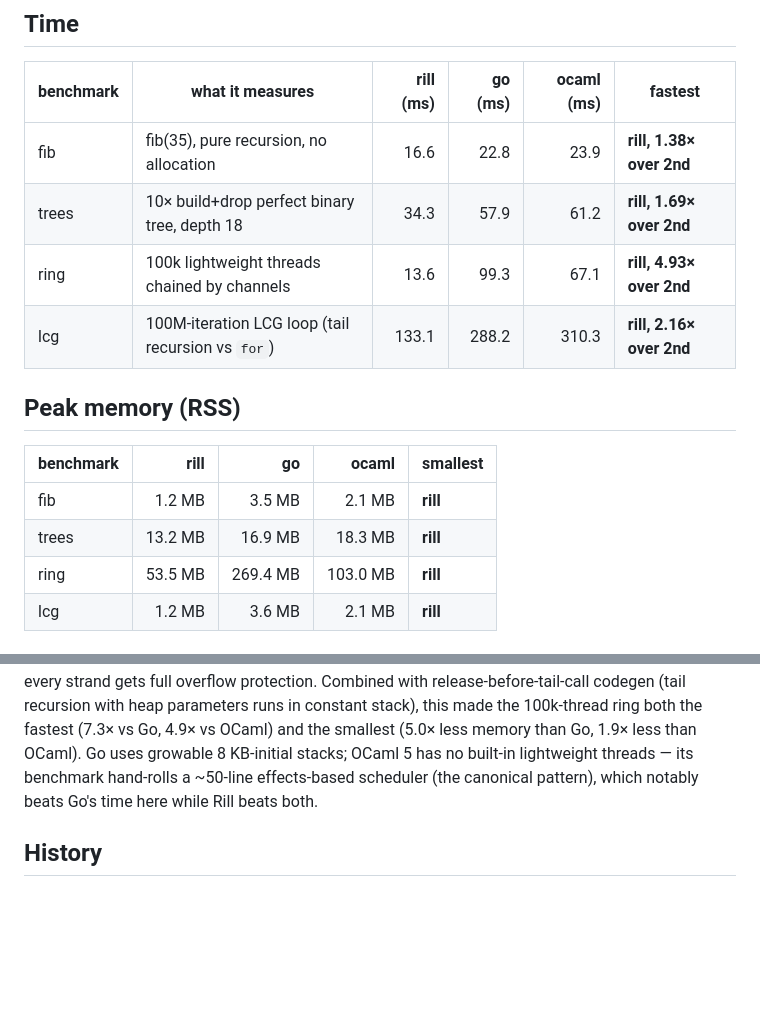
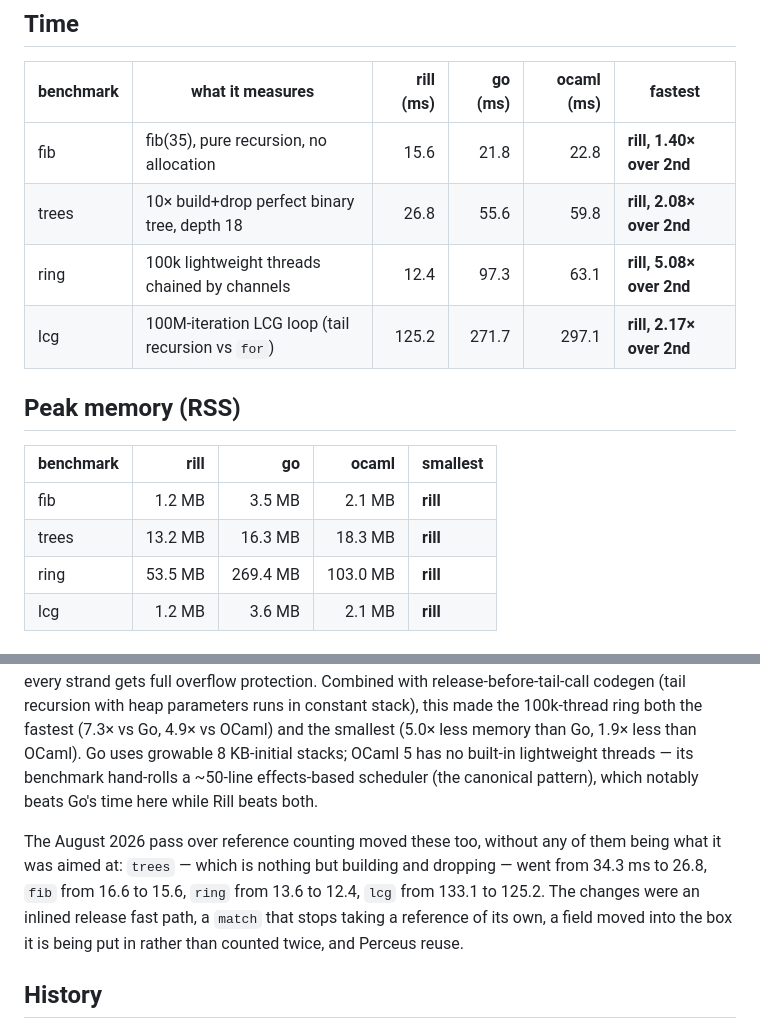
Before and after one commit to parisxmas/rill, a Markdown page: benchmarks/BENCHMARKS.md, 2 parts joined by grey strips. Rendered like a GitHub page; blank space fills up the shorter version.

Commit message:
Re-measure the older suite after the counting work
None of it was aimed here, and all four moved: trees 34.3 ms to 26.8,
fib 16.6 to 15.6, ring 13.6 to 12.4, lcg 133.1 to 125.2. `trees` is
nothing but building and dropping a tree, so a fifth off it is about
what the inlined release, the borrowing match, the moved field and the
reuse should add up to.

Outputs still identical across all three languages.

Co-Authored-By: Claude Opus 5 (1M context) <noreply@anthropic.com>

```diff
--- a/benchmarks/BENCHMARKS.md
+++ b/benchmarks/BENCHMARKS.md
@@ -15,17 +15,17 @@ regression that is not there, or hide one that is.
 
 | benchmark | what it measures | rill (ms) | go (ms) | ocaml (ms) | fastest |
 |---|---|---:|---:|---:|---|
-| fib | fib(35), pure recursion, no allocation | 16.6 | 22.8 | 23.9 | **rill, 1.38× over 2nd** |
-| trees | 10× build+drop perfect binary tree, depth 18 | 34.3 | 57.9 | 61.2 | **rill, 1.69× over 2nd** |
-| ring | 100k lightweight threads chained by channels | 13.6 | 99.3 | 67.1 | **rill, 4.93× over 2nd** |
-| lcg | 100M-iteration LCG loop (tail recursion vs `for`) | 133.1 | 288.2 | 310.3 | **rill, 2.16× over 2nd** |
+| fib | fib(35), pure recursion, no allocation | 15.6 | 21.8 | 22.8 | **rill, 1.40× over 2nd** |
+| trees | 10× build+drop perfect binary tree, depth 18 | 26.8 | 55.6 | 59.8 | **rill, 2.08× over 2nd** |
+| ring | 100k lightweight threads chained by channels | 12.4 | 97.3 | 63.1 | **rill, 5.08× over 2nd** |
+| lcg | 100M-iteration LCG loop (tail recursion vs `for`) | 125.2 | 271.7 | 297.1 | **rill, 2.17× over 2nd** |
 
 ## Peak memory (RSS)
 
 | benchmark | rill | go | ocaml | smallest |
 |---|---:|---:|---:|---|
 | fib | 1.2 MB | 3.5 MB | 2.1 MB | **rill** |
-| trees | 13.2 MB | 16.9 MB | 18.3 MB | **rill** |
+| trees | 13.2 MB | 16.3 MB | 18.3 MB | **rill** |
 | ring | 53.5 MB | 269.4 MB | 103.0 MB | **rill** |
 | lcg | 1.2 MB | 3.6 MB | 2.1 MB | **rill** |
 
@@ -185,6 +185,13 @@ smallest (5.0× less memory than Go, 1.9× less than OCaml). Go uses growable
 benchmark hand-rolls a ~50-line effects-based scheduler (the canonical
 pattern), which notably beats Go's time here while Rill beats both.
 
+The August 2026 pass over reference counting moved these too, without any of
+them being what it was aimed at: `trees` — which is nothing but building and
+dropping — went from 34.3 ms to 26.8, `fib` from 16.6 to 15.6, `ring` from
+13.6 to 12.4, `lcg` from 133.1 to 125.2. The changes were an inlined release
+fast path, a `match` that stops taking a reference of its own, a field moved
+into the box it is being put in rather than counted twice, and Perceus reuse.
+
 ## History
 
 Ring time: 321 → 13.6 ms (24×) via release toolchain, arena spawns, then the
```
